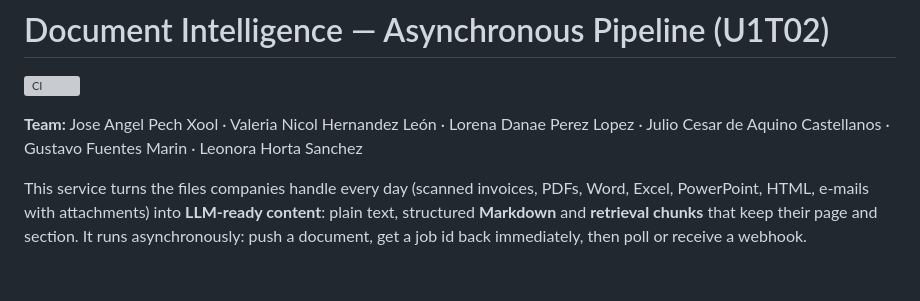
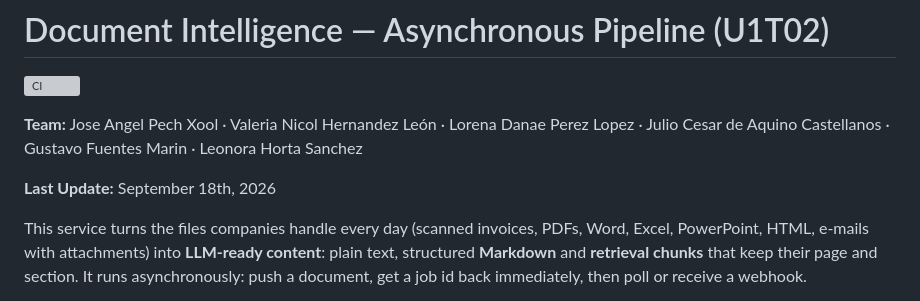
Before and after one commit to joseeangel0/document-intelligence-async-pipeline, a Markdown page: README.md, the part around the change. Drawn GitHub-style; blank space fills up the shorter version; grey boxes are pictures that could not be loaded.

Commit message:
Update README to include last update date

```diff
--- a/README.md
+++ b/README.md
@@ -3,6 +3,8 @@
 [![CI](https://github.com/joseeangel0/document-intelligence-async-pipeline/actions/workflows/ci.yml/badge.svg)](https://github.com/joseeangel0/document-intelligence-async-pipeline/actions/workflows/ci.yml)
 
 **Team:** Jose Angel Pech Xool · Valeria Nicol Hernandez León · Lorena Danae Perez Lopez · Julio Cesar de Aquino Castellanos · Gustavo Fuentes Marin · Leonora Horta Sanchez
+
+**Last Update:** September 18th, 2026
 
 This service turns the files companies handle every day (scanned invoices, PDFs, Word, Excel, PowerPoint, HTML, e-mails with
 attachments) into **LLM-ready content**: plain text, structured **Markdown** and **retrieval chunks** that keep their page and section.
```
